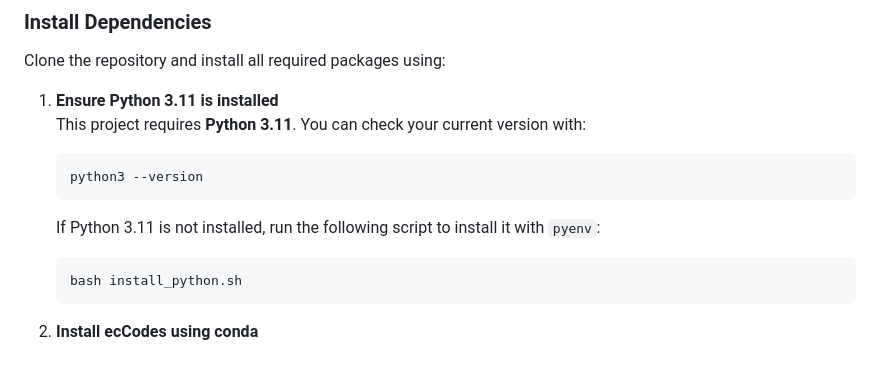
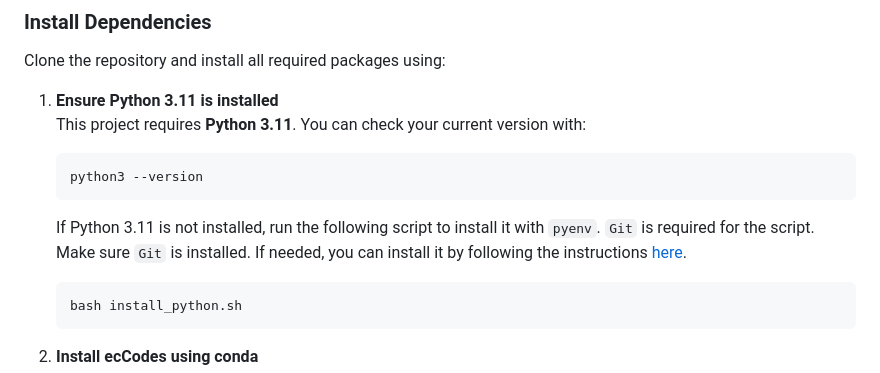
Before and after one commit to wipfli/lowlevelwind, a Markdown page: README.md, the part around the change. GitHub-like rendering.

Commit message:
comment about git requirement

````diff
--- a/README.md
+++ b/README.md
@@ -25,7 +25,7 @@ Clone the repository and install all required packages using:
     ```bash
     python3 --version
     ```
-    If Python 3.11 is not installed, run the following script to install it with `pyenv`:
+    If Python 3.11 is not installed, run the following script to install it with `pyenv`. `Git` is required for the script. Make sure `Git` is installed. If needed, you can install it by following the instructions [here](https://git-scm.com/book/en/v2/Getting-Started-Installing-Git).
     ```bash
     bash install_python.sh
     ```
````
